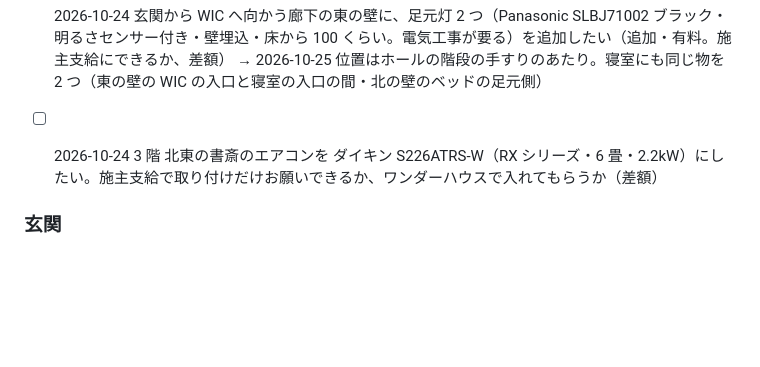
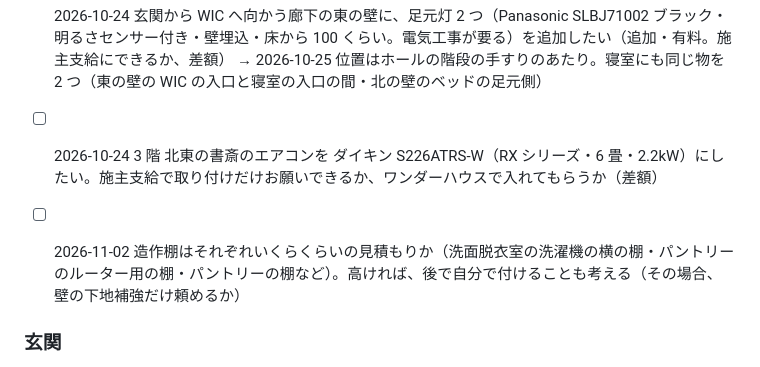
Before and after one commit to rmtangled-cyber/myhomesimulater, a Markdown page: notes/todo.md, the part around the change. Drawn GitHub-style; blank space fills up the shorter version.

Commit message:
やることメモ: 造作棚の見積もりをワンダーハウスに聞く
Co-Authored-By: Claude Opus 5.5 <noreply@anthropic.com>
Claude-Session: https://claude.ai/code/session_019atzFprAwXU7aZHBsa9xG3

```diff
--- a/notes/todo.md
+++ b/notes/todo.md
@@ -56,6 +56,8 @@
 - [ ] 2026-10-24 玄関ドア（YKK AP ヴェナート D30）に、好きな角度で開いたまま止められるドアストッパー（フリーストップ型）を付けられるか（標準で付く物・オプション・差額）
 - [ ] 2026-10-24 玄関から WIC へ向かう廊下の東の壁に、足元灯 2 つ（Panasonic SLBJ71002 ブラック・明るさセンサー付き・壁埋込・床から 100 くらい。電気工事が要る）を追加したい（追加・有料。施主支給にできるか、差額） → 2026-10-25 位置はホールの階段の手すりのあたり。寝室にも同じ物を 2 つ（東の壁の WIC の入口と寝室の入口の間・北の壁のベッドの足元側）
 - [ ] 2026-10-24 3 階 北東の書斎のエアコンを ダイキン S226ATRS-W（RX シリーズ・6 畳・2.2kW）にしたい。施主支給で取り付けだけお願いできるか、ワンダーハウスで入れてもらうか（差額）
+- [ ] 2026-11-02 造作棚はそれぞれいくらくらいの見積もりか（洗面脱衣室の洗濯機の横の棚・パントリーのルーター用の棚・パントリーの棚など）。高ければ、後で自分で付けることも考える（その場合、壁の下地補強だけ頼めるか）
+
 ### 玄関
 
 - [ ] 2026-10-19 玄関扉のドアストッパーを決める（2026-10-24 好きな位置で止められる物にしたい → ワンダーハウスに確認）
```
